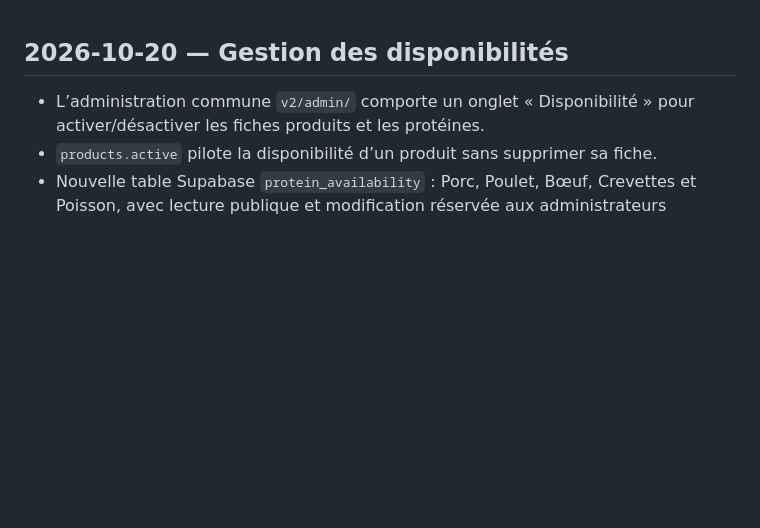
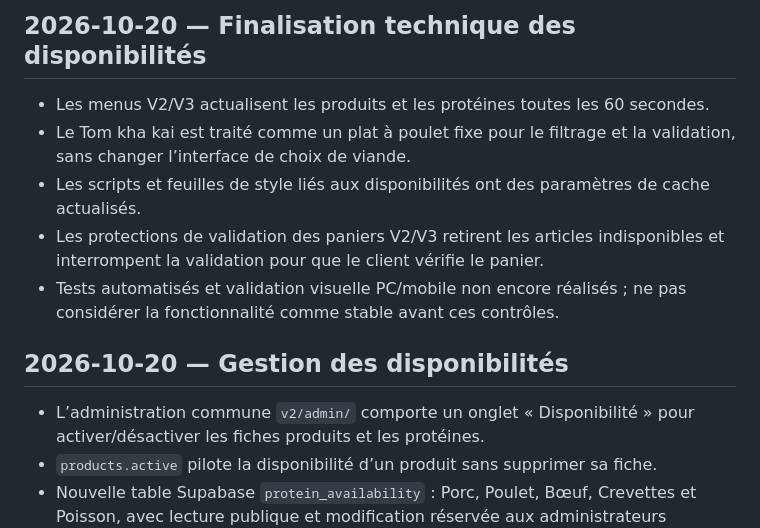
Before and after one commit to sarcke1/tammy-thai-food, a Markdown page: PROJECT_MEMORY.md, the part around the change. Drawn GitHub-style; blank space fills up the shorter version.

Commit message:
Compléter la mémoire projet sur les disponibilités

```diff
--- a/PROJECT_MEMORY.md
+++ b/PROJECT_MEMORY.md
@@ -1,3 +1,11 @@
+## 2026-10-20 — Finalisation technique des disponibilités
+
+- Les menus V2/V3 actualisent les produits et les protéines toutes les 60 secondes.
+- Le Tom kha kai est traité comme un plat à poulet fixe pour le filtrage et la validation, sans changer l’interface de choix de viande.
+- Les scripts et feuilles de style liés aux disponibilités ont des paramètres de cache actualisés.
+- Les protections de validation des paniers V2/V3 retirent les articles indisponibles et interrompent la validation pour que le client vérifie le panier.
+- Tests automatisés et validation visuelle PC/mobile non encore réalisés ; ne pas considérer la fonctionnalité comme stable avant ces contrôles.
+
 ## 2026-10-20 — Gestion des disponibilités
 
 - L’administration commune `v2/admin/` comporte un onglet « Disponibilité » pour activer/désactiver les fiches produits et les protéines.
```
